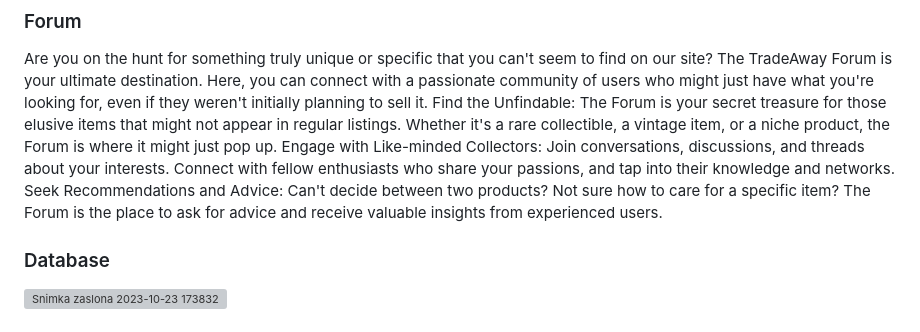
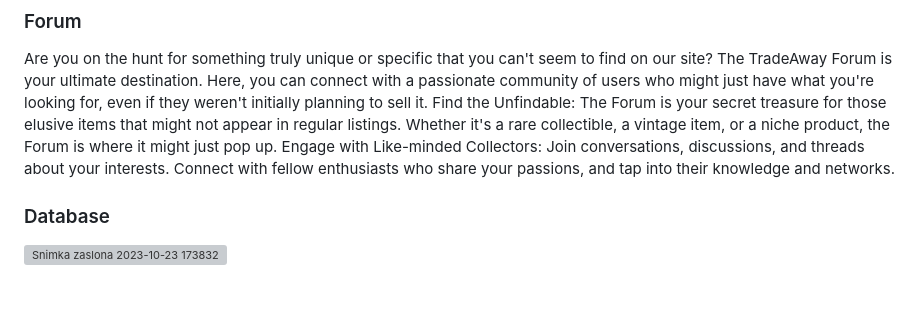
Before and after one commit to OSS-Java-Seminar-2023/CarPazar, a Markdown page: README.md, the part around the change. GitHub-like rendering; blank space fills up the shorter version; grey boxes are pictures that could not be loaded.

```diff
--- a/README.md
+++ b/README.md
@@ -68,7 +68,6 @@ TradeAway's Favorite Categories feature is your key to a more personalized and c
 Are you on the hunt for something truly unique or specific that you can't seem to find on our site? The TradeAway Forum is your ultimate destination. Here, you can connect with a passionate community of users who might just have what you're looking for, even if they weren't initially planning to sell it.
 Find the Unfindable: The Forum is your secret treasure for those elusive items that might not appear in regular listings. Whether it's a rare collectible, a vintage item, or a niche product, the Forum is where it might just pop up.
 Engage with Like-minded Collectors: Join conversations, discussions, and threads about your interests. Connect with fellow enthusiasts who share your passions, and tap into their knowledge and networks.
-Seek Recommendations and Advice: Can't decide between two products? Not sure how to care for a specific item? The Forum is the place to ask for advice and receive valuable insights from experienced users.
 
 ### Database
 ![Snimka zaslona 2023-10-23 173832](https://github.com/OSS-Java-Seminar-2023/TradeAway/assets/147553144/14d93e51-f3c7-4220-87d8-529f69807ae8)
```
